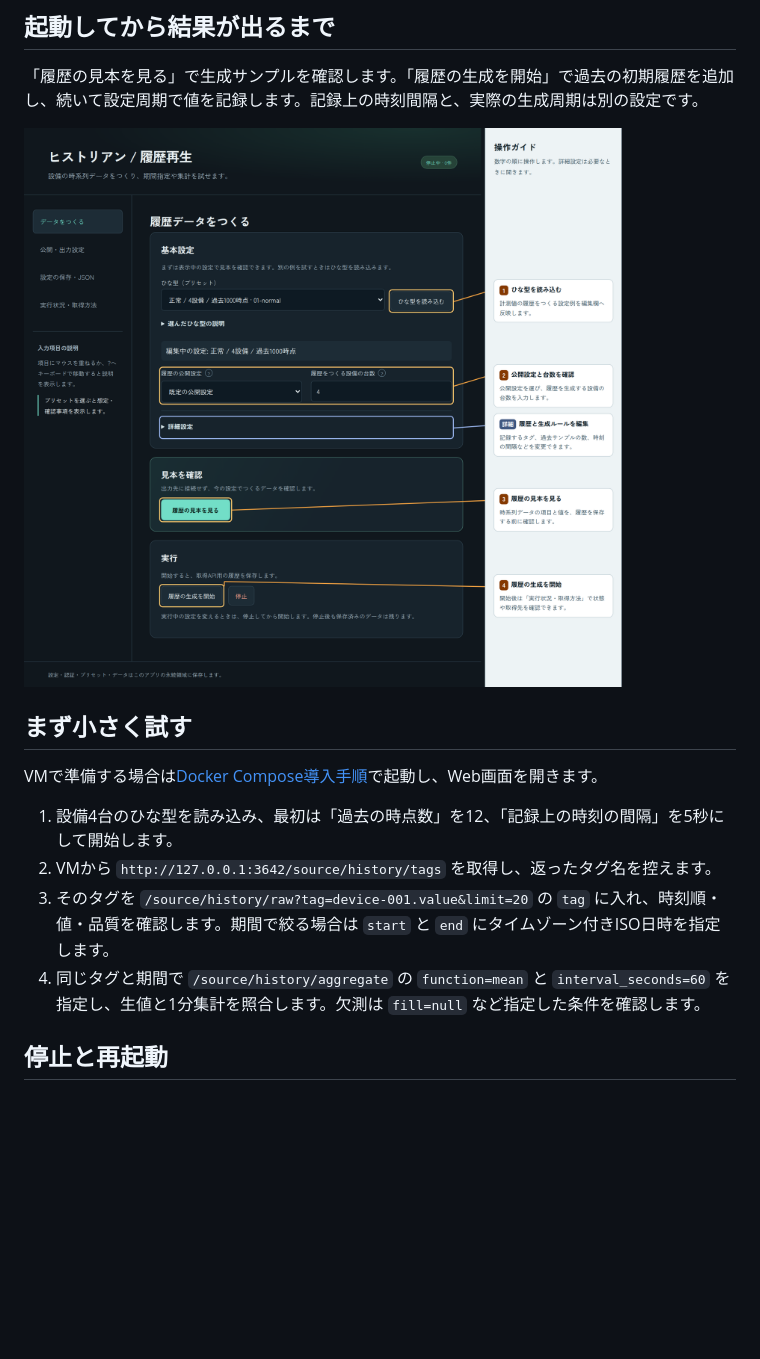
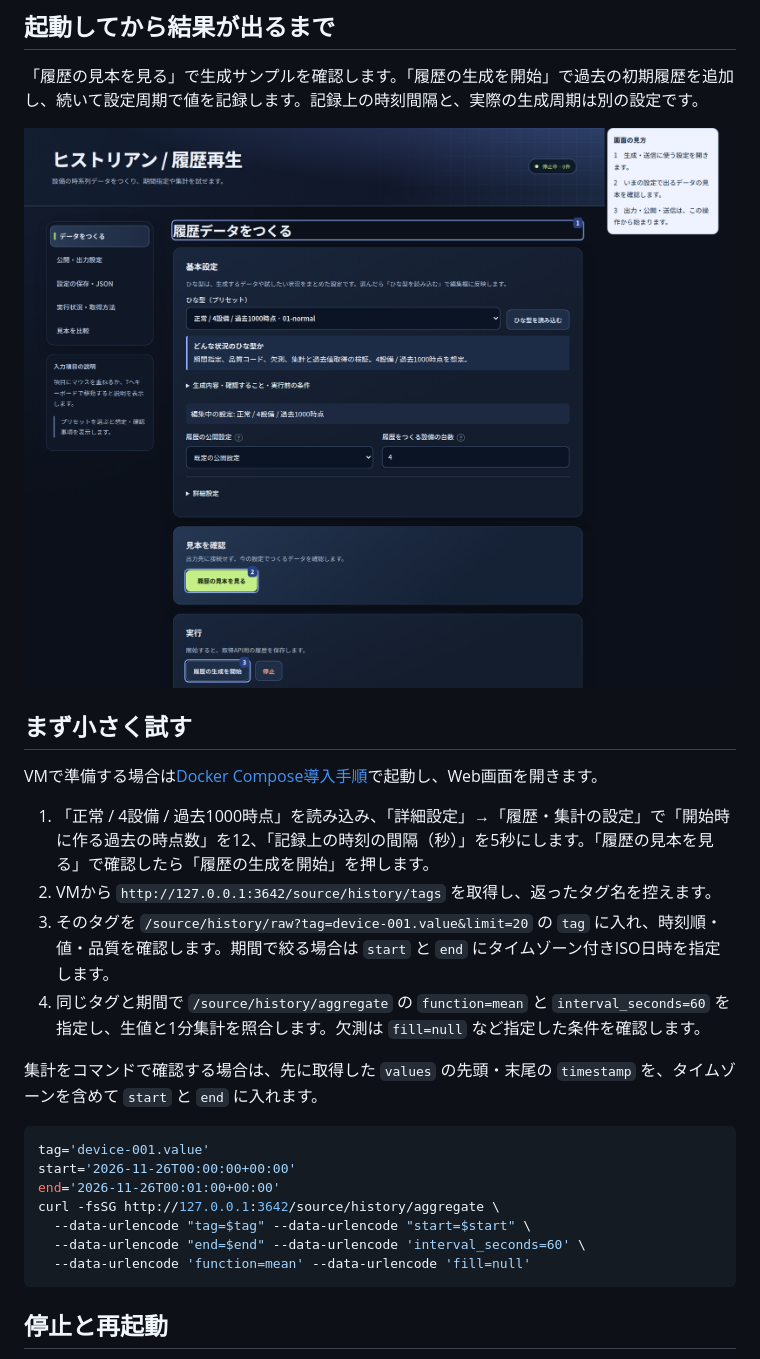
Before and after one commit to hiromura16/factory-historian-simulator, a Markdown page: docs/user-manual.md, the part around the change. GitHub-like rendering; pictures changed too: docs/images/operation-guide.png; blank space fills up the shorter version.

````diff
--- a/docs/user-manual.md
+++ b/docs/user-manual.md
@@ -12,10 +12,22 @@
 
 VMで準備する場合は[Docker Compose導入手順](vm-compose.md)で起動し、Web画面を開きます。
 
-1. 設備4台のひな型を読み込み、最初は「過去の時点数」を12、「記録上の時刻の間隔」を5秒にして開始します。
+1. 「正常 / 4設備 / 過去1000時点」を読み込み、「詳細設定」→「履歴・集計の設定」で「開始時に作る過去の時点数」を12、「記録上の時刻の間隔（秒）」を5秒にします。「履歴の見本を見る」で確認したら「履歴の生成を開始」を押します。
 2. VMから `http://127.0.0.1:3642/source/history/tags` を取得し、返ったタグ名を控えます。
 3. そのタグを `/source/history/raw?tag=device-001.value&limit=20` の `tag` に入れ、時刻順・値・品質を確認します。期間で絞る場合は `start` と `end` にタイムゾーン付きISO日時を指定します。
 4. 同じタグと期間で `/source/history/aggregate` の `function=mean` と `interval_seconds=60` を指定し、生値と1分集計を照合します。欠測は `fill=null` など指定した条件を確認します。
+
+集計をコマンドで確認する場合は、先に取得した `values` の先頭・末尾の `timestamp` を、タイムゾーンを含めて `start` と `end` に入れます。
+
+```sh
+tag='device-001.value'
+start='2026-11-26T00:00:00+00:00'
+end='2026-11-26T00:01:00+00:00'
+curl -fsSG http://127.0.0.1:3642/source/history/aggregate \
+  --data-urlencode "tag=$tag" --data-urlencode "start=$start" \
+  --data-urlencode "end=$end" --data-urlencode 'interval_seconds=60' \
+  --data-urlencode 'function=mean' --data-urlencode 'fill=null'
+```
 
 ## 停止と再起動
 
````
Also changed, not shown: docs/architecture.md (+1 -1 lines), docs/vm-compose.md (+7 -1 lines), docs/images/advanced-settings.png, docs/images/comparison.png, docs/images/preset-save.png, docs/images/preset-scenario.png, 10 other files.
